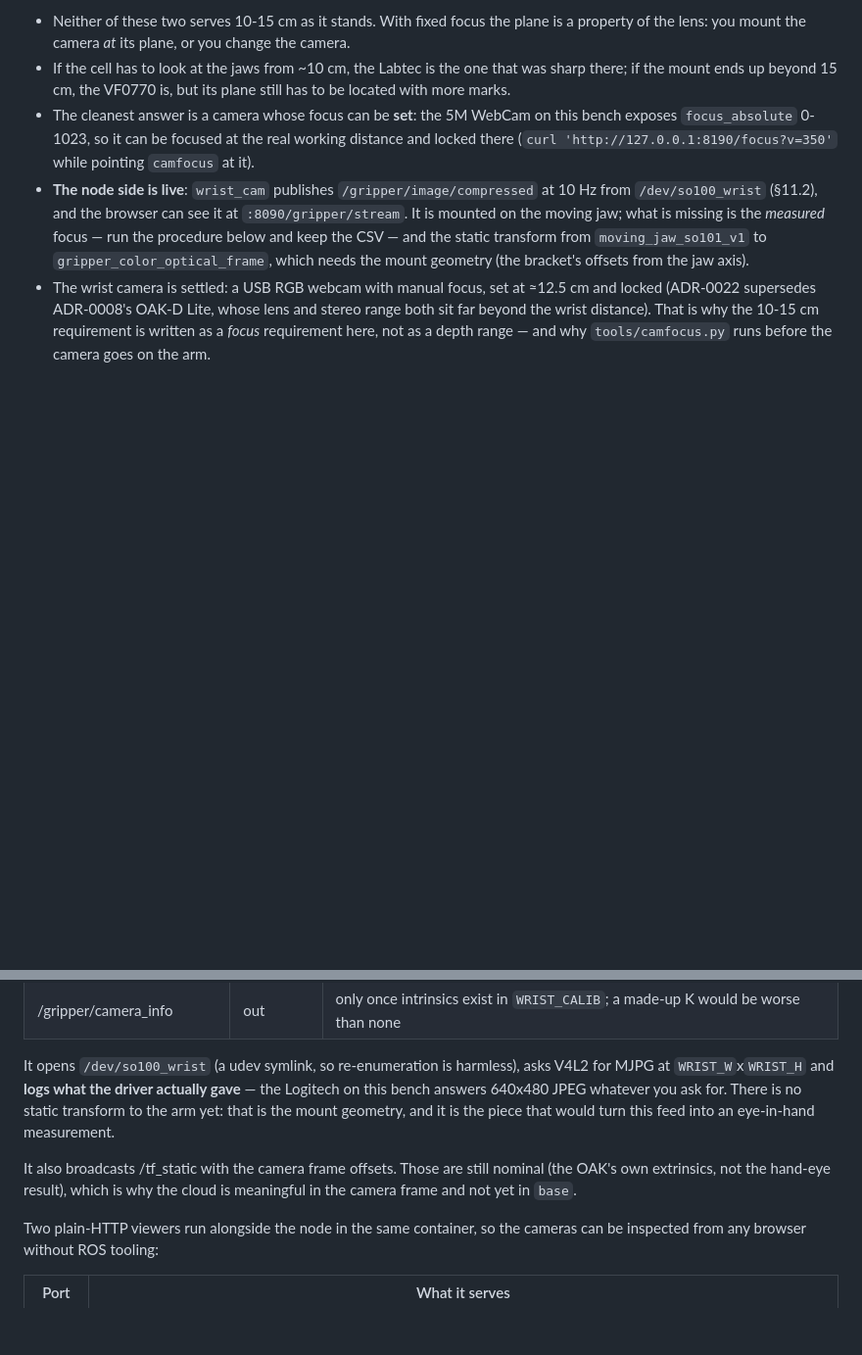
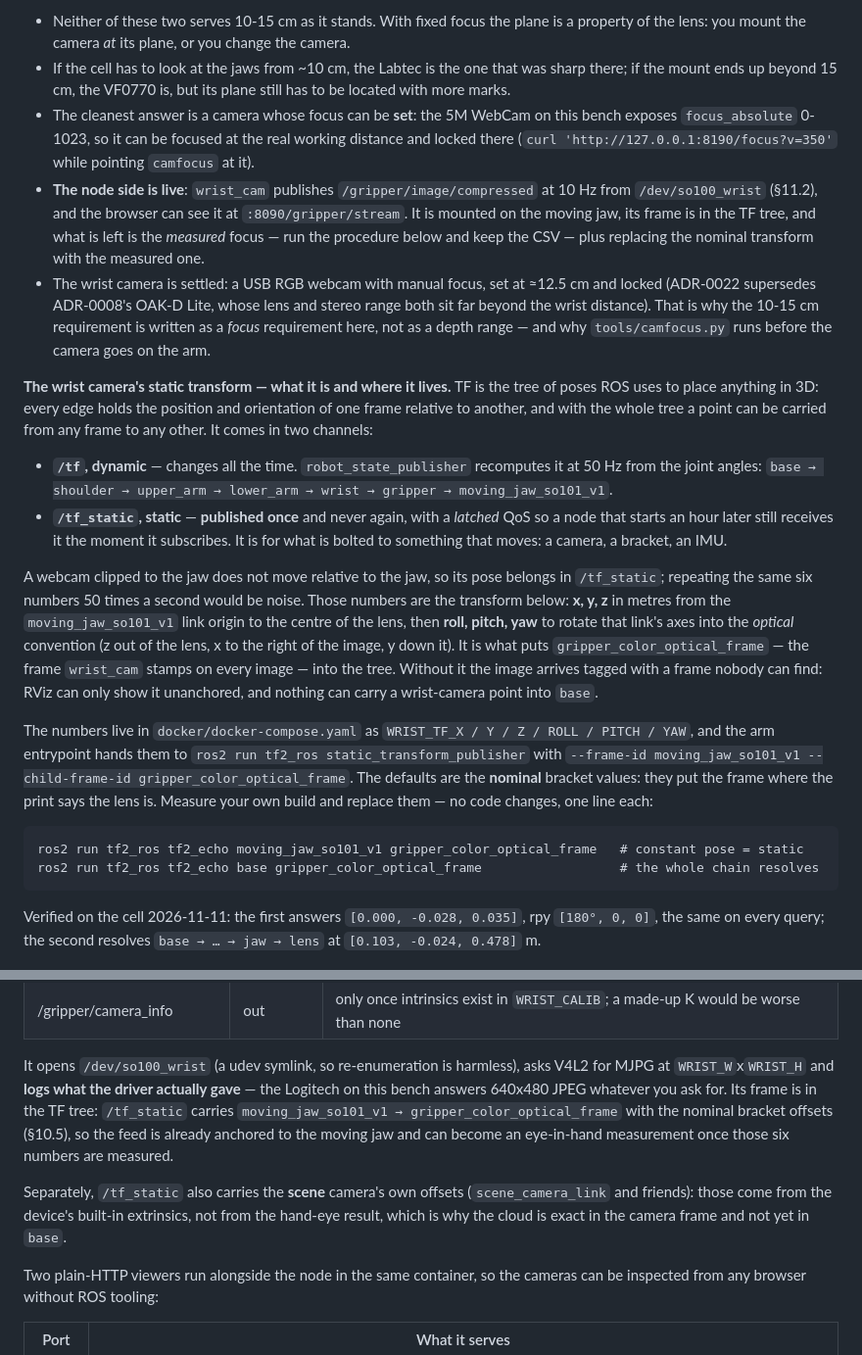
Before and after one commit to kamalimiquel/Jetson-SO100-OAK-ROS2, a Markdown page: README.md, 2 parts joined by grey strips. Shown at 98% size. Rendered like a GitHub page; blank space fills up the shorter version.

Commit message:
feat(arm): the wrist camera joins the TF tree, with the static transform explained
The wrist webcam published images stamped `gripper_color_optical_frame`, a
frame that did not exist: RViz could only show the feed unanchored and nothing
could carry a wrist point into `base`. The arm container now publishes the pose
once on /tf_static — the webcam is clipped to the moving jaw and never moves
relative to it, so it does not belong on the 50 Hz /tf channel.

Six numbers, from docker-compose so they live beside the hardware:
WRIST_TF_X/Y/Z (metres, jaw link origin to the lens centre) and
WRIST_TF_ROLL/PITCH/YAW (into the optical convention: z out of the lens, x
right, y down). Defaults are the printed bracket's nominal values — the
mechanism is what was missing; measuring the build replaces them one line each.

Verified 2026-11-11: tf2_echo jaw → optical answers [0.000, -0.028, 0.035] with
rpy [180, 0, 0], identical on every query (a static transform does not jitter),
and base → optical resolves the whole chain at [0.103, -0.024, 0.478] m.

README §10.5 now explains /tf versus /tf_static, what the six numbers mean, and
how to check them; two paragraphs that still said "no static transform yet" are
corrected, and the data flow stops listing it as missing.

````diff
--- a/README.md
+++ b/README.md
@@ -803,13 +803,46 @@ not because the exposure changed.
   (`curl 'http://127.0.0.1:8190/focus?v=350'` while pointing `camfocus` at it).
 - **The node side is live**: `wrist_cam` publishes `/gripper/image/compressed` at 10 Hz from
   `/dev/so100_wrist` (§11.2), and the browser can see it at `:8090/gripper/stream`. It is mounted on
-  the moving jaw; what is missing is the *measured* focus — run the procedure below and keep the
-  CSV — and the static transform from `moving_jaw_so101_v1` to `gripper_color_optical_frame`, which
-  needs the mount geometry (the bracket's offsets from the jaw axis).
+  the moving jaw, its frame is in the TF tree, and what is left is the *measured* focus — run the
+  procedure below and keep the CSV — plus replacing the nominal transform with the measured one.
 - The wrist camera is settled: a USB RGB webcam with manual focus, set at ≈12.5 cm and locked
   (ADR-0022 supersedes ADR-0008's OAK-D Lite, whose lens and stereo range both sit far beyond the
   wrist distance). That is why the 10-15 cm requirement is written as a *focus* requirement here,
   not as a depth range — and why `tools/camfocus.py` runs before the camera goes on the arm.
+
+**The wrist camera's static transform — what it is and where it lives.** TF is the tree of poses
+ROS uses to place anything in 3D: every edge holds the position and orientation of one frame
+relative to another, and with the whole tree a point can be carried from any frame to any other.
+It comes in two channels:
+
+- **`/tf`, dynamic** — changes all the time. `robot_state_publisher` recomputes it at 50 Hz from the
+  joint angles: `base → shoulder → upper_arm → lower_arm → wrist → gripper → moving_jaw_so101_v1`.
+- **`/tf_static`, static** — **published once** and never again, with a *latched* QoS so a node that
+  starts an hour later still receives it the moment it subscribes. It is for what is bolted to
+  something that moves: a camera, a bracket, an IMU.
+
+A webcam clipped to the jaw does not move relative to the jaw, so its pose belongs in `/tf_static`;
+repeating the same six numbers 50 times a second would be noise. Those numbers are the transform
+below: **x, y, z** in metres from the `moving_jaw_so101_v1` link origin to the centre of the lens,
+then **roll, pitch, yaw** to rotate that link's axes into the *optical* convention (z out of the
+lens, x to the right of the image, y down it). It is what puts `gripper_color_optical_frame` — the
+frame `wrist_cam` stamps on every image — into the tree. Without it the image arrives tagged with a
+frame nobody can find: RViz can only show it unanchored, and nothing can carry a wrist-camera point
+into `base`.
+
+The numbers live in `docker/docker-compose.yaml` as `WRIST_TF_X / Y / Z / ROLL / PITCH / YAW`, and
+the arm entrypoint hands them to `ros2 run tf2_ros static_transform_publisher` with
+`--frame-id moving_jaw_so101_v1 --child-frame-id gripper_color_optical_frame`. The defaults are the
+**nominal** bracket values: they put the frame where the print says the lens is. Measure your own
+build and replace them — no code changes, one line each:
+
+```
+ros2 run tf2_ros tf2_echo moving_jaw_so101_v1 gripper_color_optical_frame   # constant pose = static
+ros2 run tf2_ros tf2_echo base gripper_color_optical_frame                  # the whole chain resolves
+```
+
+Verified on the cell 2026-11-11: the first answers `[0.000, -0.028, 0.035]`, rpy `[180°, 0, 0]`, the
+same on every query; the second resolves `base → … → jaw → lens` at `[0.103, -0.024, 0.478]` m.
 
 ![The wrist feed in the browser](docs/wrist-camera.png)
 
@@ -904,10 +937,14 @@ gripper:
 
 It opens `/dev/so100_wrist` (a udev symlink, so re-enumeration is harmless), asks V4L2 for MJPG at
 `WRIST_W`x`WRIST_H` and **logs what the driver actually gave** — the Logitech on this bench answers
-640x480 JPEG whatever you ask for. There is no static transform to the arm yet: that is the mount
-geometry, and it is the piece that would turn this feed into an eye-in-hand measurement.
+640x480 JPEG whatever you ask for. Its frame is in the TF tree: `/tf_static` carries
+`moving_jaw_so101_v1 → gripper_color_optical_frame` with the nominal bracket offsets (§10.5), so the
+feed is already anchored to the moving jaw and can become an eye-in-hand measurement once those six
+numbers are measured.
 
-It also broadcasts /tf_static with the camera frame offsets. Those are still nominal (the OAK's own extrinsics, not the hand-eye result), which is why the cloud is meaningful in the camera frame and not yet in `base`.
+Separately, `/tf_static` also carries the **scene** camera's own offsets (`scene_camera_link` and
+friends): those come from the device's built-in extrinsics, not from the hand-eye result, which is
+why the cloud is exact in the camera frame and not yet in `base`.
 
 Two plain-HTTP viewers run alongside the node in the same container, so the cameras can be
 inspected from any browser without ROS tooling:
````
Also changed, not shown: docs/adr/0022-gripper-camera-webcam.md (+4 -2 lines), docs/architecture-flow.png, 4 other files.
